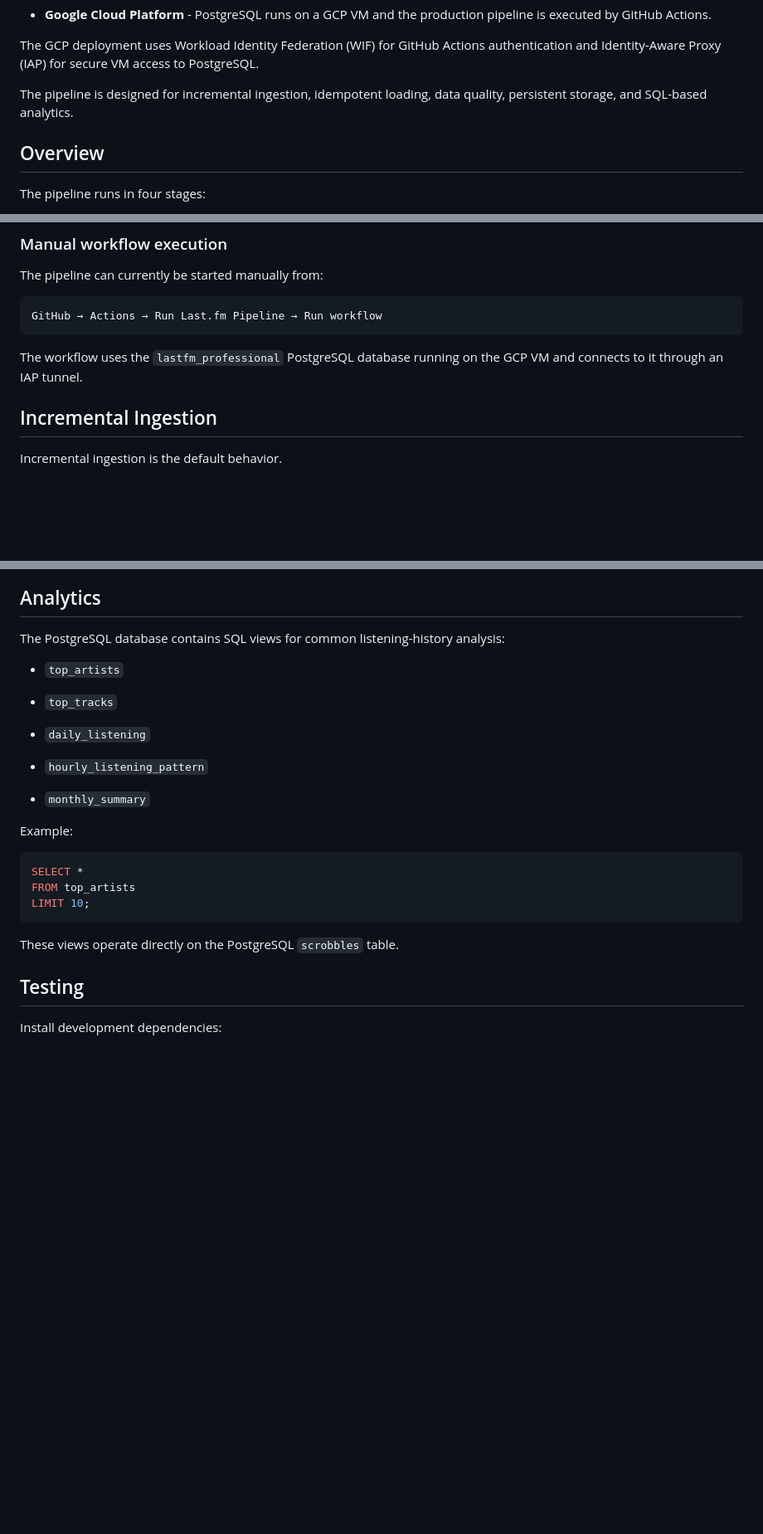
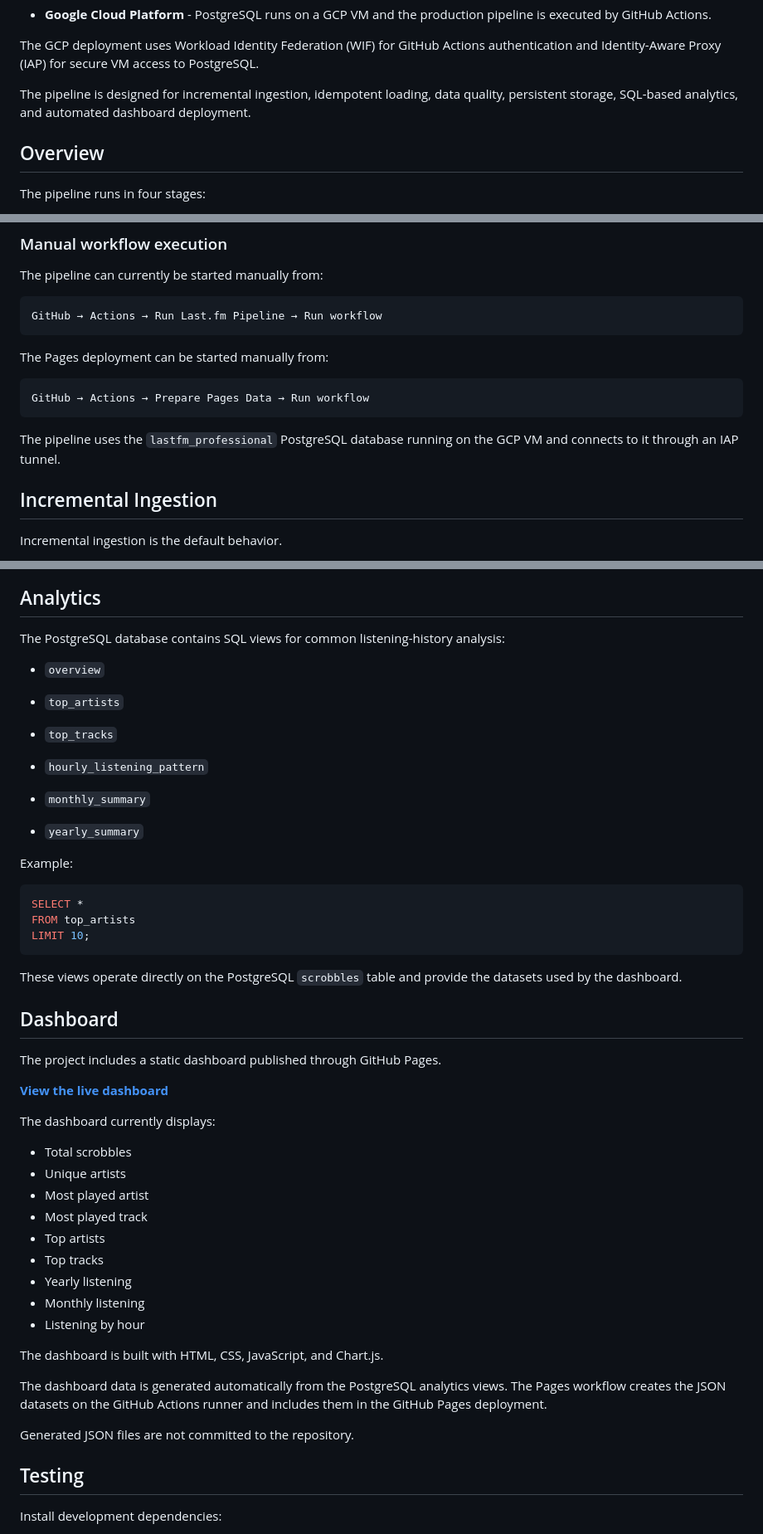
Before and after one commit to piotr-machocki/lastfm-data-pipeline, a Markdown page: README.md, 3 parts joined by grey strips. Shown at 83% size. GitHub-like rendering; blank space fills up the shorter version.

````diff
--- a/README.md
+++ b/README.md
@@ -12,7 +14,7 @@ The project supports three deployment environments:
 
 The GCP deployment uses Workload Identity Federation (WIF) for GitHub Actions authentication and Identity-Aware Proxy (IAP) for secure VM access to PostgreSQL.
 
-The pipeline is designed for incremental ingestion, idempotent loading, data quality, persistent storage, and SQL-based analytics.
+The pipeline is designed for incremental ingestion, idempotent loading, data quality, persistent storage, SQL-based analytics, and automated dashboard deployment.
 
 ## Overview
 
@@ -778,7 +830,13 @@ The pipeline can currently be started manually from:
 GitHub → Actions → Run Last.fm Pipeline → Run workflow
 ```
 
-The workflow uses the `lastfm_professional` PostgreSQL database running on the GCP VM and connects to it through an IAP tunnel.
+The Pages deployment can be started manually from:
+
+```text
+GitHub → Actions → Prepare Pages Data → Run workflow
+```
+
+The pipeline uses the `lastfm_professional` PostgreSQL database running on the GCP VM and connects to it through an IAP tunnel.
 
 ## Incremental Ingestion
 
@@ -847,15 +905,17 @@ Only valid rows proceed to the load stage.
 
 The PostgreSQL database contains SQL views for common listening-history analysis:
 
+* `overview`
+
 * `top_artists`
 
 * `top_tracks`
 
-* `daily_listening`
-
 * `hourly_listening_pattern`
 
 * `monthly_summary`
+
+* `yearly_summary`
 
 Example:
 
@@ -865,7 +925,31 @@ FROM top_artists
 LIMIT 10;
 ```
 
-These views operate directly on the PostgreSQL `scrobbles` table.
+These views operate directly on the PostgreSQL `scrobbles` table and provide the datasets used by the dashboard.
+
+## Dashboard
+
+The project includes a static dashboard published through GitHub Pages.
+
+**[View the live dashboard](https://piotr-machocki.github.io/lastfm-data-pipeline/)**
+
+The dashboard currently displays:
+
+* Total scrobbles
+* Unique artists
+* Most played artist
+* Most played track
+* Top artists
+* Top tracks
+* Yearly listening
+* Monthly listening
+* Listening by hour
+
+The dashboard is built with HTML, CSS, JavaScript, and Chart.js.
+
+The dashboard data is generated automatically from the PostgreSQL analytics views. The Pages workflow creates the JSON datasets on the GitHub Actions runner and includes them in the GitHub Pages deployment.
+
+Generated JSON files are not committed to the repository.
 
 ## Testing
 
````
Also changed, not shown: other parts of README.md (+81 -21 lines).
